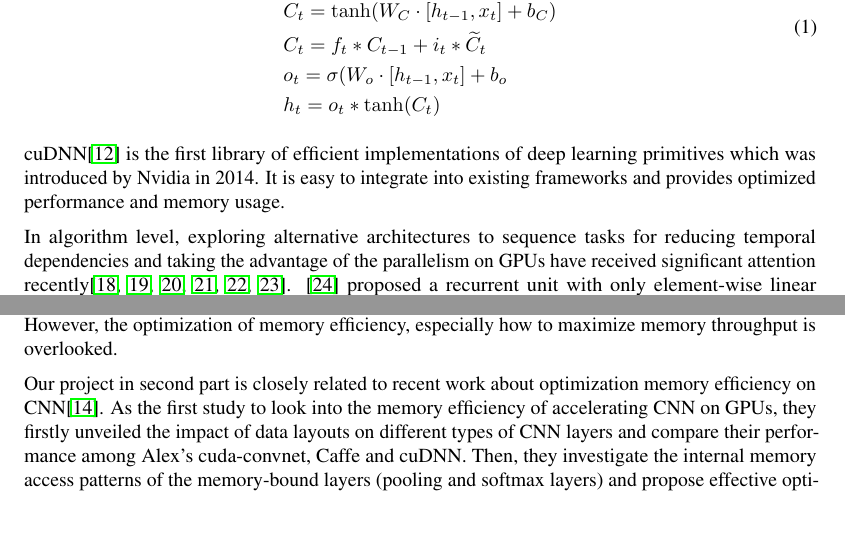
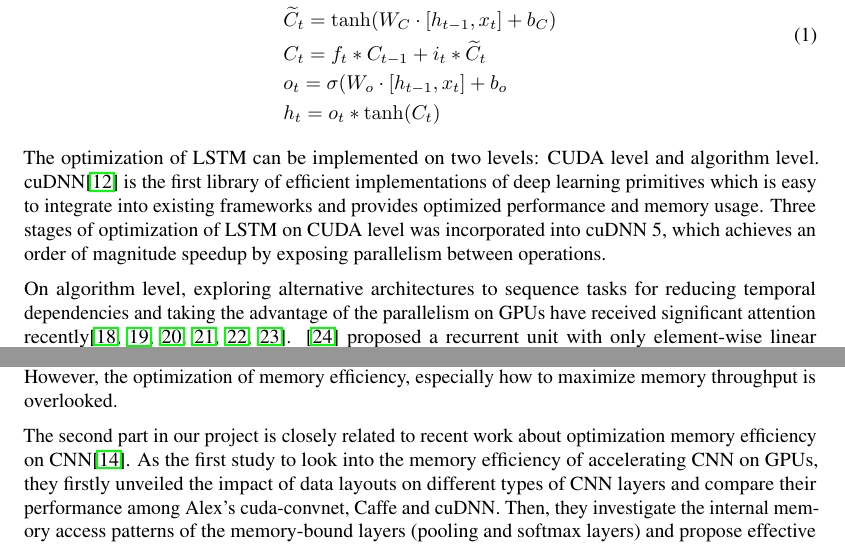
Before and after one commit to jakefang1994/cuDNNLSTMInvestigation, a LaTeX paper (doc/proposal/proposal.tex): two parts of pages 2 and 3 of 5, joined at a grey line, cut so that both start at the same text, the shorter picture padded with empty space. Compiled offline with pdfLaTeX.

Commit message:
Add speedup summary

```diff
--- a/doc/proposal/proposal.tex
+++ b/doc/proposal/proposal.tex
@@ -148,10 +148,10 @@ Steps of updating hidden state and calculating output in an LSTM cell:
 %%%%% Speed Up %%%%%%%%%%%%%%%%%%%
 
 %% summary of cudnn5
-cuDNN\cite{chetlur2014cudnn} is the first library of efficient implementations of deep learning primitives which was introduced by Nvidia in 2014. It is easy to integrate into existing frameworks and provides optimized performance and memory usage.
+The optimization of LSTM can be implemented on two levels: CUDA level and algorithm level. cuDNN\cite{chetlur2014cudnn} is the first library of efficient implementations of deep learning primitives which is easy to integrate into existing frameworks and provides optimized performance and memory usage. Three stages of optimization of LSTM on CUDA level was incorporated into cuDNN 5, which achieves an order of magnitude speedup by exposing parallelism between operations.
 
-%% summary in application level
-In algorithm level, exploring alternative architectures to sequence tasks for reducing temporal dependencies and taking the advantage of the parallelism on GPUs have received significant attention recently\cite{chang2017dilated, kaiser2016can, kaiser2015neural, gehring2016convolutional, gehring2017convolutional, kalchbrenner2016neural}.
+%% summary on application level
+On algorithm level, exploring alternative architectures to sequence tasks for reducing temporal dependencies and taking the advantage of the parallelism on GPUs have received significant attention recently\cite{chang2017dilated, kaiser2016can, kaiser2015neural, gehring2016convolutional, gehring2017convolutional, kalchbrenner2016neural}.
 \cite{Balduzzi:2016:SRN:3045390.3045527} proposed a recurrent unit with only element-wise linear recurrence relations????, which can achieve similar performance to standard non-linear RNNs on text generation.
 \cite{bradbury2016quasi} Quasi-RNN has incorporated word-level convolutions into recurrent unit with sequential gated pooling.
 In SRU\cite{lei2017training}, the majority of computation for each step is independent of the recurrence and thus can be easily parallelized, which makes its training as fast as a convolutional layer and 5-10x faster than an optimized LSTM implementation.
@@ -164,10 +164,10 @@ In SRU\cite{lei2017training}, the majority of computation for each step is indep
 
 %%%%%% Memory usage %%%%%%%%%%%%%%%%%
 \textbf{Reduce Memory Consumption} \\
- The trend for deep learning model is to have a “deeper and wider” architecture, which brings the gap between limited GPU device memory capacity and increasing model complexity. Thus, memory optimization becomes a more popular topic in deep learning community. In\cite{chen2015mxnet}, by analysing the data dependencies between operations in a network and allocating the same memory to operations in a network that do not use it concurrently, the memory can be reused.  \cite{gruslys2016memory} exploits dynamic programming to balance a trade-off between caching of intermediate results and recomputation in RNN. In cuda level, \cite{diamos2016persistent} applies the on-chip memory on the GPU to cache the shared RNN parameters during training and optimized barrier implementation in assembly level to reduce the cost of inter-processor synchronization and hide latency, which obtains 16x reduction in memory of activations. \cite{mengtraining} utilizes host memory as a bigger memory pool to overcome the limitation of GPU memory and further proposes a memory-efficient additive attention layer\cite{bahdanau2014neural} for sequence tasks. However, the optimization of memory efficiency, especially how to maximize memory throughput is overlooked.
+ The trend for deep learning model is to have a “deeper and wider” architecture, which brings the gap between limited GPU device memory capacity and increasing model complexity. Thus, memory optimization becomes a more popular topic in deep learning community. In\cite{chen2015mxnet}, by analysing the data dependencies between operations in a network and allocating the same memory to operations in a network that do not use it concurrently, the memory can be reused.  \cite{gruslys2016memory} exploits dynamic programming to balance a trade-off between caching of intermediate results and recomputation in RNN. On cuda level, \cite{diamos2016persistent} applies the on-chip memory on the GPU to cache the shared RNN parameters during training and optimized barrier implementation On assembly level to reduce the cost of inter-processor synchronization and hide latency, which obtains 16x reduction in memory of activations. \cite{mengtraining} utilizes host memory as a bigger memory pool to overcome the limitation of GPU memory and further proposes a memory-efficient additive attention layer\cite{bahdanau2014neural} for sequence tasks. However, the optimization of memory efficiency, especially how to maximize memory throughput is overlooked.
 
  %%%% Our job
- Our project in second part is closely related to recent work about optimization memory efficiency on CNN\cite{li2016optimizing}. As the first study to look into the memory efficiency of accelerating CNN on GPUs, they firstly unveiled the impact of data layouts on different types of CNN layers and compare their performance among Alex’s cuda-convnet, Caffe and cuDNN. Then, they investigate the internal memory access patterns of the memory-bound layers (pooling and softmax layers) and propose effective optimizations to substantially reduce their off-chip memory requests and internal-kernel communication. Inspired by this work, our project will investigate the memory efficiency of accelerating RNN on GPUs
+ The second part in our project is closely related to recent work about optimization memory efficiency on CNN\cite{li2016optimizing}. As the first study to look into the memory efficiency of accelerating CNN on GPUs, they firstly unveiled the impact of data layouts on different types of CNN layers and compare their performance among Alex’s cuda-convnet, Caffe and cuDNN. Then, they investigate the internal memory access patterns of the memory-bound layers (pooling and softmax layers) and propose effective optimizations to substantially reduce their off-chip memory requests and internal-kernel communication. Inspired by this work, our project will investigate the memory efficiency of accelerating RNN on GPUs
 
 %%%%% Benchmark
 Baidu DeepBench\cite{DeepBench} is one benchmark that we can use to evaluate our CUDA code on operation-level, particularly dense matrix multiplies, convolutions, and RNN. The metrics it uses are computation time and TeraFLOPS.
```
Also changed, not shown: doc/proposal/proposal.tex (2 more changed lines).
